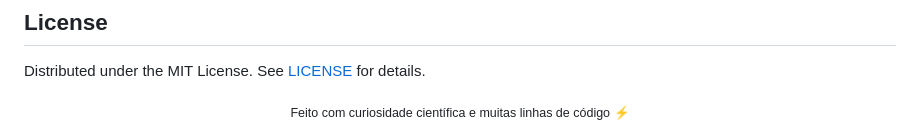
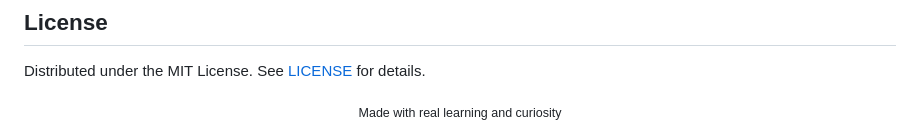
Before and after one commit to caiopereira-dev/PhysicsEngine, a Markdown page: physicslab3d/README.md, the part around the change. GitHub-like rendering.

Commit message:
Translate footer message to English

```diff
--- a/physicslab3d/README.md
+++ b/physicslab3d/README.md
@@ -180,5 +180,5 @@ Distributed under the MIT License. See [LICENSE](LICENSE) for details.
 
 
 <div align="center">
-  <sub>Feito com curiosidade científica e muitas linhas de código ⚡</sub>
+  <sub>Made with real learning and curiosity</sub>
 </div>
```
